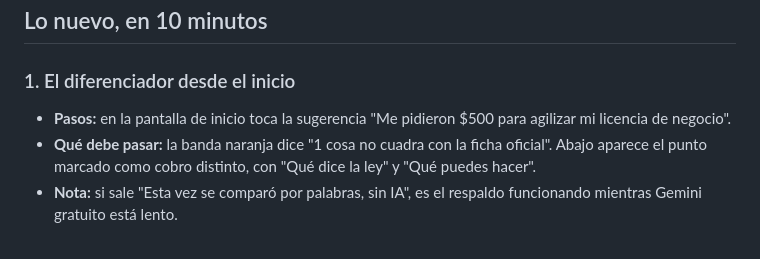
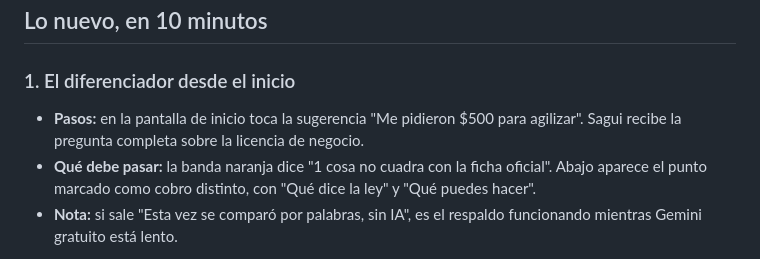
Before and after one commit to Ricardo050427/Tramita, a Markdown page: docs/pruebas.md, the part around the change. GitHub-like rendering.

```diff
--- a/docs/pruebas.md
+++ b/docs/pruebas.md
@@ -8,7 +8,7 @@ Guía para probar desde el celular en https://tramita-blond.vercel.app, en orden
 
 ### 1. El diferenciador desde el inicio
 
-- **Pasos:** en la pantalla de inicio toca la sugerencia "Me pidieron $500 para agilizar mi licencia de negocio".
+- **Pasos:** en la pantalla de inicio toca la sugerencia "Me pidieron $500 para agilizar". Sagui recibe la pregunta completa sobre la licencia de negocio.
 - **Qué debe pasar:** la banda naranja dice "1 cosa no cuadra con la ficha oficial". Abajo aparece el punto marcado como cobro distinto, con "Qué dice la ley" y "Qué puedes hacer".
 - **Nota:** si sale "Esta vez se comparó por palabras, sin IA", es el respaldo funcionando mientras Gemini gratuito está lento.
 
```
Also changed, not shown: docs/propuestas-inicio/README.md (+6 -0 lines), docs/propuestas-inicio/2b-elegida.png (added), 5 other files.
